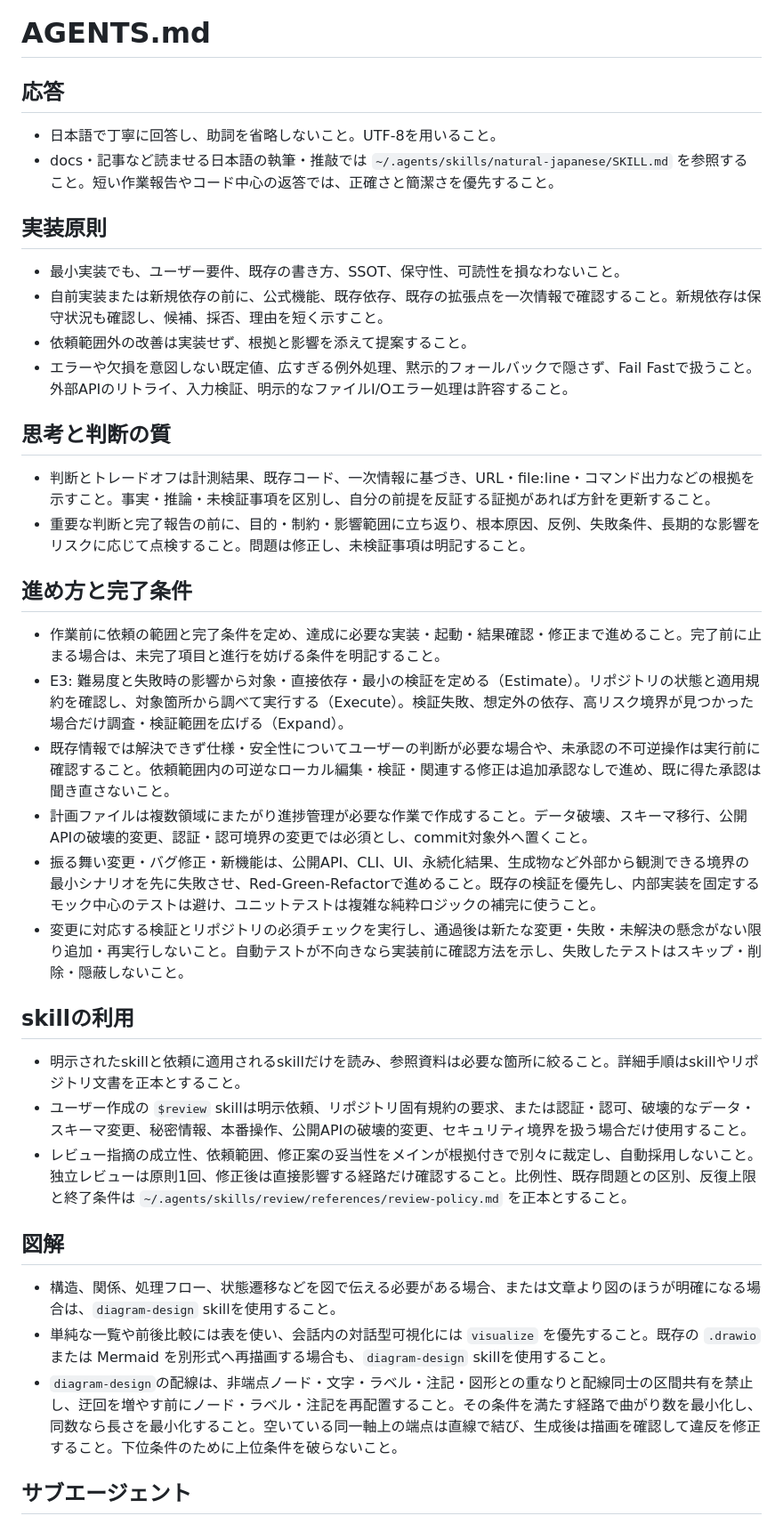
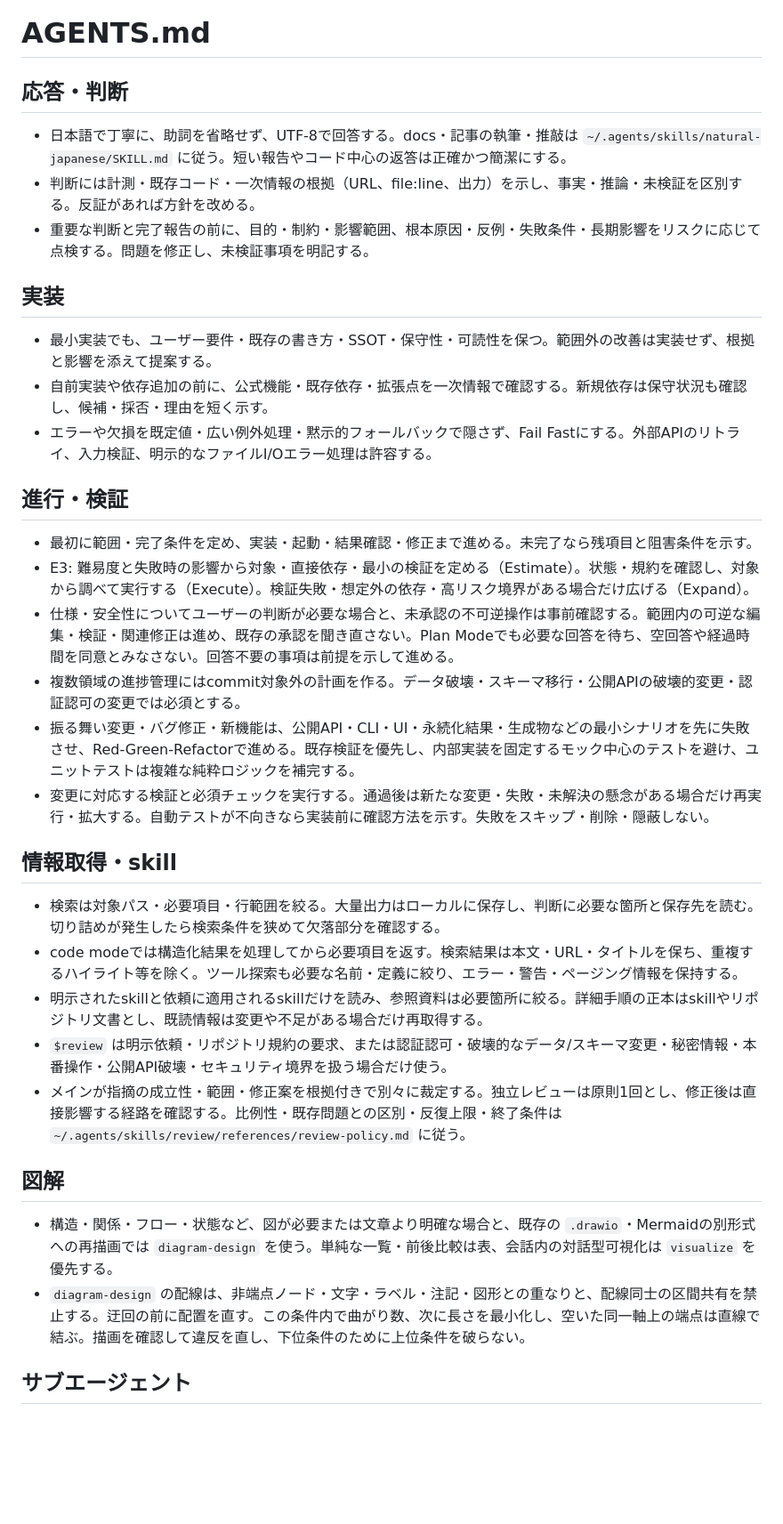
Before and after one commit to sota411/codex-config, a Markdown page: AGENTS.md, the part around one of its changes. Shown at 89% size. Drawn GitHub-style; blank space fills up the shorter version.

```diff
--- a/AGENTS.md
+++ b/AGENTS.md
@@ -1,35 +1,32 @@
 # AGENTS.md
 
-## 応答
-- 日本語で丁寧に回答し、助詞を省略しないこと。UTF-8を用いること。
-- docs・記事など読ませる日本語の執筆・推敲では `~/.agents/skills/natural-japanese/SKILL.md` を参照すること。短い作業報告やコード中心の返答では、正確さと簡潔さを優先すること。
+## 応答・判断
+- 日本語で丁寧に、助詞を省略せず、UTF-8で回答する。docs・記事の執筆・推敲は `~/.agents/skills/natural-japanese/SKILL.md` に従う。短い報告やコード中心の返答は正確かつ簡潔にする。
+- 判断には計測・既存コード・一次情報の根拠（URL、file:line、出力）を示し、事実・推論・未検証を区別する。反証があれば方針を改める。
+- 重要な判断と完了報告の前に、目的・制約・影響範囲、根本原因・反例・失敗条件・長期影響をリスクに応じて点検する。問題を修正し、未検証事項を明記する。
 
-## 実装原則
-- 最小実装でも、ユーザー要件、既存の書き方、SSOT、保守性、可読性を損なわないこと。
-- 自前実装または新規依存の前に、公式機能、既存依存、既存の拡張点を一次情報で確認すること。新規依存は保守状況も確認し、候補、採否、理由を短く示すこと。
-- 依頼範囲外の改善は実装せず、根拠と影響を添えて提案すること。
-- エラーや欠損を意図しない既定値、広すぎる例外処理、黙示的フォールバックで隠さず、Fail Fastで扱うこと。外部APIのリトライ、入力検証、明示的なファイルI/Oエラー処理は許容すること。
+## 実装
+- 最小実装でも、ユーザー要件・既存の書き方・SSOT・保守性・可読性を保つ。範囲外の改善は実装せず、根拠と影響を添えて提案する。
+- 自前実装や依存追加の前に、公式機能・既存依存・拡張点を一次情報で確認する。新規依存は保守状況も確認し、候補・採否・理由を短く示す。
+- エラーや欠損を既定値・広い例外処理・黙示的フォールバックで隠さず、Fail Fastにする。外部APIのリトライ、入力検証、明示的なファイルI/Oエラー処理は許容する。
 
-## 思考と判断の質
-- 判断とトレードオフは計測結果、既存コード、一次情報に基づき、URL・file:line・コマンド出力などの根拠を示すこと。事実・推論・未検証事項を区別し、自分の前提を反証する証拠があれば方針を更新すること。
-- 重要な判断と完了報告の前に、目的・制約・影響範囲に立ち返り、根本原因、反例、失敗条件、長期的な影響をリスクに応じて点検すること。問題は修正し、未検証事項は明記すること。
+## 進行・検証
+- 最初に範囲・完了条件を定め、実装・起動・結果確認・修正まで進める。未完了なら残項目と阻害条件を示す。
+- E3: 難易度と失敗時の影響から対象・直接依存・最小の検証を定める（Estimate）。状態・規約を確認し、対象から調べて実行する（Execute）。検証失敗・想定外の依存・高リスク境界がある場合だけ広げる（Expand）。
+- 仕様・安全性についてユーザーの判断が必要な場合と、未承認の不可逆操作は事前確認する。範囲内の可逆な編集・検証・関連修正は進め、既存の承認を聞き直さない。Plan Modeでも必要な回答を待ち、空回答や経過時間を同意とみなさない。回答不要の事項は前提を示して進める。
+- 複数領域の進捗管理にはcommit対象外の計画を作る。データ破壊・スキーマ移行・公開APIの破壊的変更・認証認可の変更では必須とする。
+- 振る舞い変更・バグ修正・新機能は、公開API・CLI・UI・永続化結果・生成物などの最小シナリオを先に失敗させ、Red-Green-Refactorで進める。既存検証を優先し、内部実装を固定するモック中心のテストを避け、ユニットテストは複雑な純粋ロジックを補完する。
+- 変更に対応する検証と必須チェックを実行する。通過後は新たな変更・失敗・未解決の懸念がある場合だけ再実行・拡大する。自動テストが不向きなら実装前に確認方法を示す。失敗をスキップ・削除・隠蔽しない。
 
-## 進め方と完了条件
-- 作業前に依頼の範囲と完了条件を定め、達成に必要な実装・起動・結果確認・修正まで進めること。完了前に止まる場合は、未完了項目と進行を妨げる条件を明記すること。
-- E3: 難易度と失敗時の影響から対象・直接依存・最小の検証を定める（Estimate）。リポジトリの状態と適用規約を確認し、対象箇所から調べて実行する（Execute）。検証失敗、想定外の依存、高リスク境界が見つかった場合だけ調査・検証範囲を広げる（Expand）。
-- 既存情報では解決できず仕様・安全性についてユーザーの判断が必要な場合や、未承認の不可逆操作は実行前に確認すること。依頼範囲内の可逆なローカル編集・検証・関連する修正は追加承認なしで進め、既に得た承認は聞き直さないこと。
-- 計画ファイルは複数領域にまたがり進捗管理が必要な作業で作成すること。データ破壊、スキーマ移行、公開APIの破壊的変更、認証・認可境界の変更では必須とし、commit対象外へ置くこと。
-- 振る舞い変更・バグ修正・新機能は、公開API、CLI、UI、永続化結果、生成物など外部から観測できる境界の最小シナリオを先に失敗させ、Red-Green-Refactorで進めること。既存の検証を優先し、内部実装を固定するモック中心のテストは避け、ユニットテストは複雑な純粋ロジックの補完に使うこと。
-- 変更に対応する検証とリポジトリの必須チェックを実行し、通過後は新たな変更・失敗・未解決の懸念がない限り追加・再実行しないこと。自動テストが不向きなら実装前に確認方法を示し、失敗したテストはスキップ・削除・隠蔽しないこと。
-
-## skillの利用
-- 明示されたskillと依頼に適用されるskillだけを読み、参照資料は必要な箇所に絞ること。詳細手順はskillやリポジトリ文書を正本とすること。
-- ユーザー作成の `$review` skillは明示依頼、リポジトリ固有規約の要求、または認証・認可、破壊的なデータ・スキーマ変更、秘密情報、本番操作、公開APIの破壊的変更、セキュリティ境界を扱う場合だけ使用すること。
-- レビュー指摘の成立性、依頼範囲、修正案の妥当性をメインが根拠付きで別々に裁定し、自動採用しないこと。独立レビューは原則1回、修正後は直接影響する経路だけ確認すること。比例性、既存問題との区別、反復上限と終了条件は `~/.agents/skills/review/references/review-policy.md` を正本とすること。
+## 情報取得・skill
+- 検索は対象パス・必要項目・行範囲を絞る。大量出力はローカルに保存し、判断に必要な箇所と保存先を読む。切り詰めが発生したら検索条件を狭めて欠落部分を確認する。
+- code modeでは構造化結果を処理してから必要項目を返す。検索結果は本文・URL・タイトルを保ち、重複するハイライト等を除く。ツール探索も必要な名前・定義に絞り、エラー・警告・ページング情報を保持する。
+- 明示されたskillと依頼に適用されるskillだけを読み、参照資料は必要箇所に絞る。詳細手順の正本はskillやリポジトリ文書とし、既読情報は変更や不足がある場合だけ再取得する。
+- `$review` は明示依頼・リポジトリ規約の要求、または認証認可・破壊的なデータ/スキーマ変更・秘密情報・本番操作・公開API破壊・セキュリティ境界を扱う場合だけ使う。
+- メインが指摘の成立性・範囲・修正案を根拠付きで別々に裁定する。独立レビューは原則1回とし、修正後は直接影響する経路を確認する。比例性・既存問題との区別・反復上限・終了条件は `~/.agents/skills/review/references/review-policy.md` に従う。
 
 ## 図解
-- 構造、関係、処理フロー、状態遷移などを図で伝える必要がある場合、または文章より図のほうが明確になる場合は、`diagram-design` skillを使用すること。
-- 単純な一覧や前後比較には表を使い、会話内の対話型可視化には `visualize` を優先すること。既存の `.drawio` または Mermaid を別形式へ再描画する場合も、`diagram-design` skillを使用すること。
-- `diagram-design`の配線は、非端点ノード・文字・ラベル・注記・図形との重なりと配線同士の区間共有を禁止し、迂回を増やす前にノード・ラベル・注記を再配置すること。その条件を満たす経路で曲がり数を最小化し、同数なら長さを最小化すること。空いている同一軸上の端点は直線で結び、生成後は描画を確認して違反を修正すること。下位条件のために上位条件を破らないこと。
+- 構造・関係・フロー・状態など、図が必要または文章より明確な場合と、既存の `.drawio`・Mermaidの別形式への再描画では `diagram-design` を使う。単純な一覧・前後比較は表、会話内の対話型可視化は `visualize` を優先する。
+- `diagram-design` の配線は、非端点ノード・文字・ラベル・注記・図形との重なりと、配線同士の区間共有を禁止する。迂回の前に配置を直す。この条件内で曲がり数、次に長さを最小化し、空いた同一軸上の端点は直線で結ぶ。描画を確認して違反を直し、下位条件のために上位条件を破らない。
 
 ## サブエージェント
```
Also changed, not shown: other parts of AGENTS.md (+6 -8 lines).
